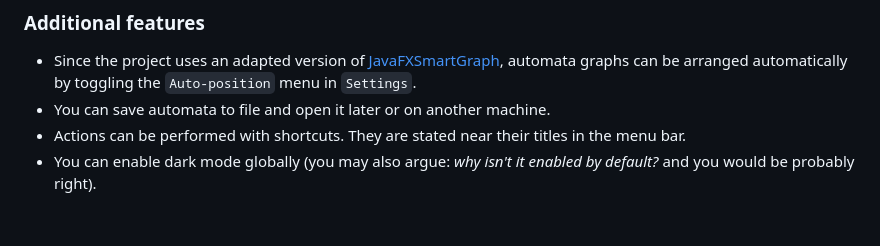
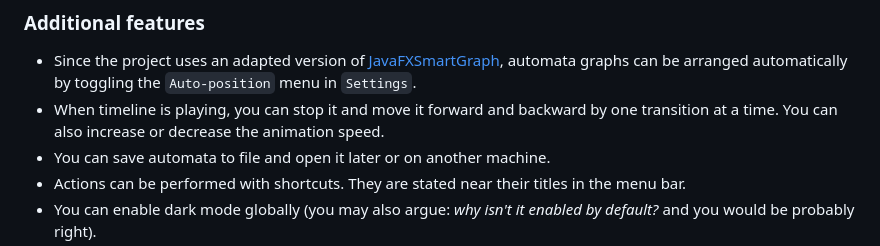
Before and after one commit to lorenzodbr/word-automata, a Markdown page: README.md, the part around the change. Rendered like a GitHub page; blank space fills up the shorter version.

Commit message:
Added an additional feature

```diff
--- a/README.md
+++ b/README.md
@@ -67,6 +67,7 @@ The project uses the following dependencies:
 ### Additional features
 
 - Since the project uses an adapted version of [JavaFXSmartGraph](https://github.com/brunomnsilva/JavaFXSmartGraph), automata graphs can be arranged automatically by toggling the ``Auto-position`` menu in ``Settings``.
+- When timeline is playing, you can stop it and move it forward and backward by one transition at a time. You can also increase or decrease the animation speed.
 - You can save automata to file and open it later or on another machine.
 - Actions can be performed with shortcuts. They are stated near their titles in the menu bar.
 - You can enable dark mode globally (you may also argue: *why isn't it enabled by default?* and you would be probably right).
```
